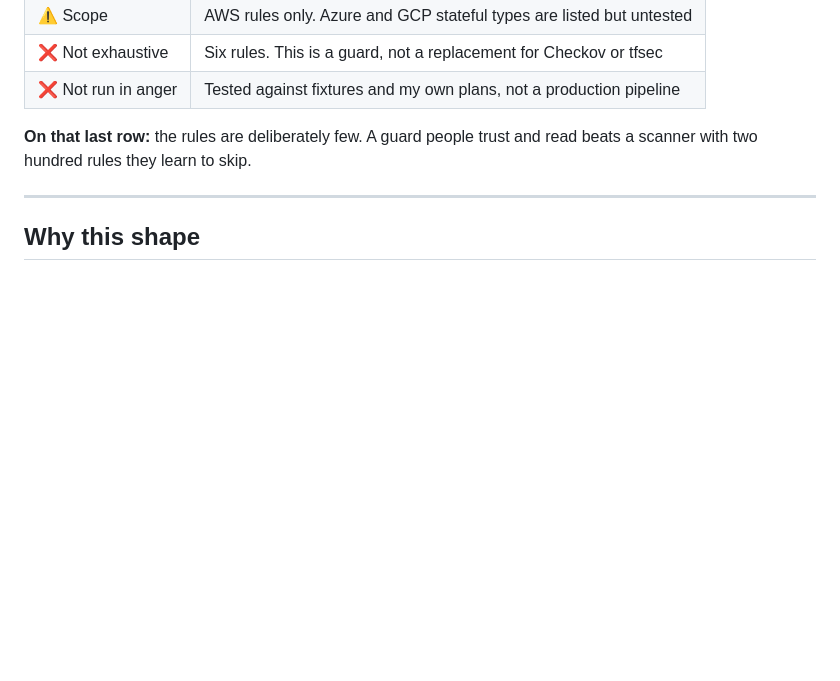
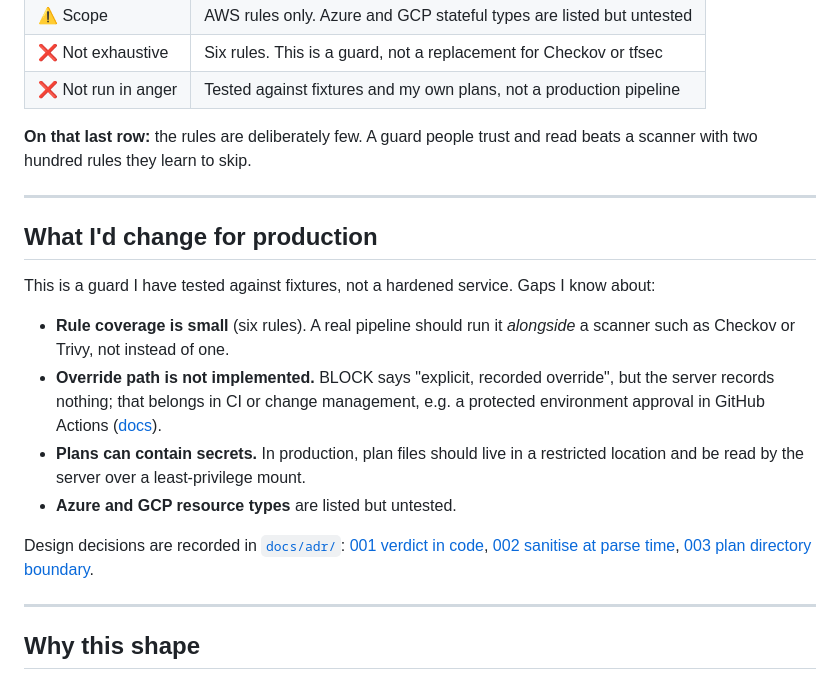
Before and after one commit to sadvi11/terraform-guard-mcp, a Markdown page: README.md, the part around the change. Drawn GitHub-style; blank space fills up the shorter version.

Commit message:
docs: add 'What I'd change for production' section to README
States known gaps honestly and links the ADRs.

Co-Authored-By: Claude Opus 5 (1M context) <noreply@anthropic.com>

```diff
--- a/README.md
+++ b/README.md
@@ -354,6 +354,27 @@ read beats a scanner with two hundred rules they learn to skip.
 
 ---
 
+## What I'd change for production
+
+This is a guard I have tested against fixtures, not a hardened service. Gaps I know about:
+
+- **Rule coverage is small** (six rules). A real pipeline should run it *alongside* a
+  scanner such as Checkov or Trivy, not instead of one.
+- **Override path is not implemented.** BLOCK says "explicit, recorded override", but
+  the server records nothing; that belongs in CI or change management, e.g. a protected
+  environment approval in GitHub Actions
+  ([docs](https://docs.github.com/en/actions/managing-workflow-runs-and-deployments/managing-deployments/managing-environments-for-deployment)).
+- **Plans can contain secrets.** In production, plan files should live in a restricted
+  location and be read by the server over a least-privilege mount.
+- **Azure and GCP resource types** are listed but untested.
+
+Design decisions are recorded in [`docs/adr/`](docs/adr/):
+[001 verdict in code](docs/adr/001-verdict-computed-in-code.md),
+[002 sanitise at parse time](docs/adr/002-sanitise-plan-text-at-parse-time.md),
+[003 plan directory boundary](docs/adr/003-plan-directory-boundary.md).
+
+---
+
 ## Why this shape
 
 Every project I build proves its own checks can fail. Insecure fixtures that
```
